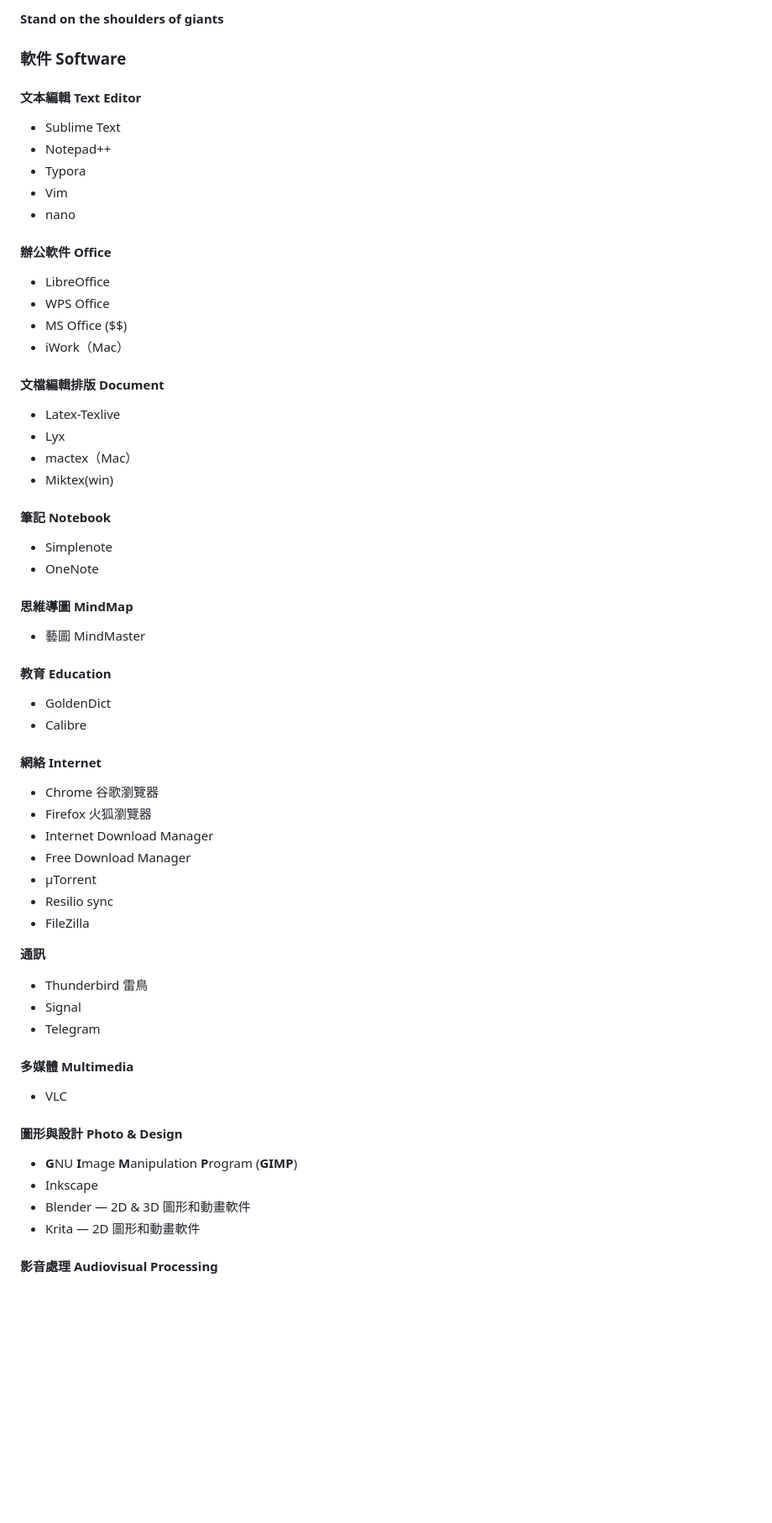
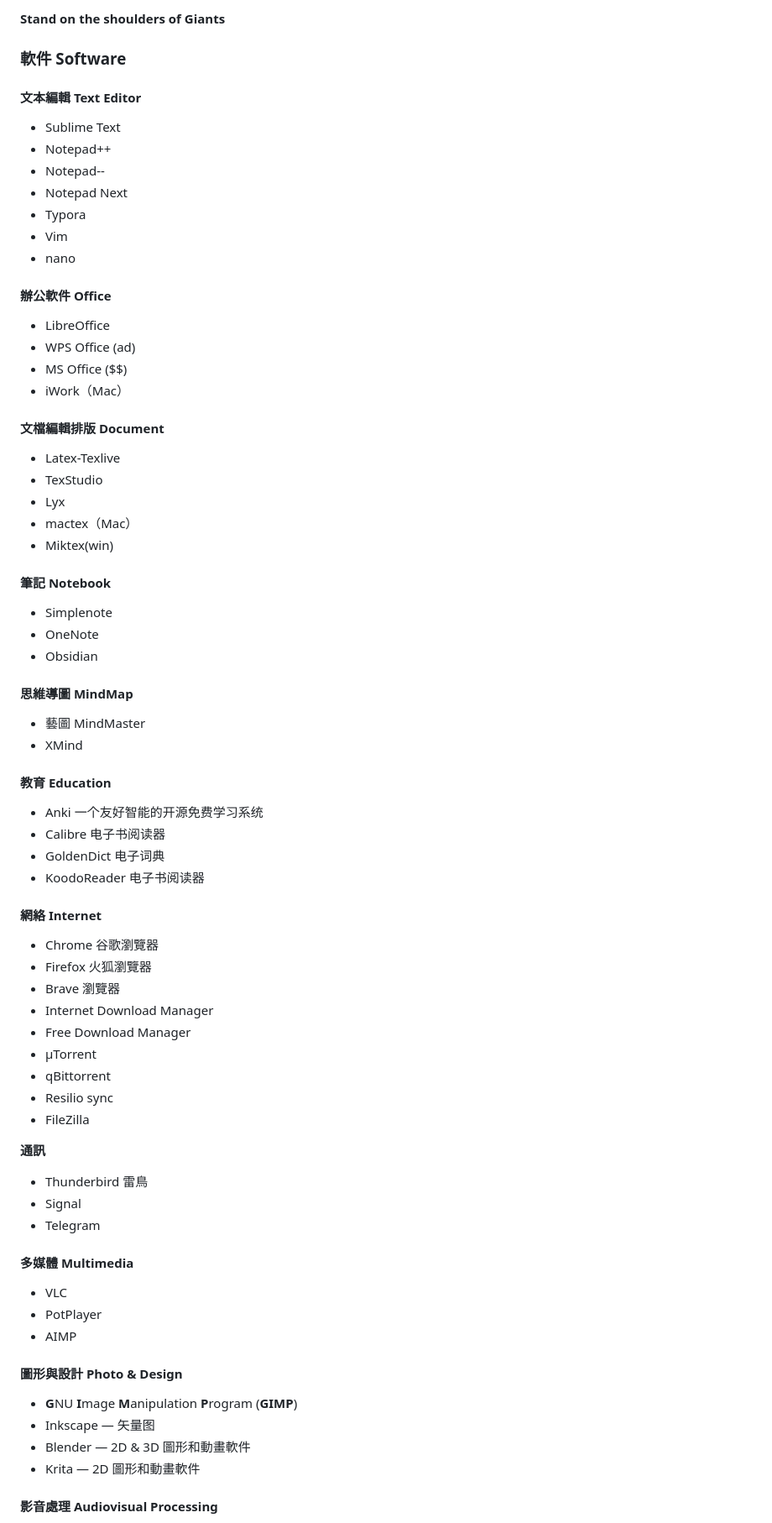
Before and after one commit to Franklyzzm/franklyzzm.github.io, a Markdown page: private/Links_KX.md, the part around one of its changes. Shown at 84% size. GitHub-like rendering; blank space fills up the shorter version.

Commit message:
update link

```diff
--- a/private/Links_KX.md
+++ b/private/Links_KX.md
@@ -70,5 +78,5 @@ NCBI
 
-**Stand on the shoulders of giants**
+**Stand on the shoulders of Giants**
 
 
 
@@ -78,6 +86,8 @@ NCBI
 
 * Sublime Text
 * Notepad++
+* Notepad--
+* Notepad Next
 * Typora
 * Vim
 * nano
@@ -85,13 +95,14 @@ NCBI
 #### 辦公軟件 Office
 
 * LibreOffice
-* WPS Office
+* WPS Office (ad)
 * MS Office ($$)
 * iWork（Mac）
 
 #### 文檔編輯排版 Document
 
 * Latex-Texlive
+* TexStudio
 * Lyx
 * mactex（Mac）
 * Miktex(win)
@@ -100,23 +111,29 @@ NCBI
 
 * Simplenote
 * OneNote
+* Obsidian
 
 #### 思維導圖 MindMap
 
 * 藝圖 MindMaster
+* XMind
 
 #### 教育 Education
 
-* GoldenDict
-* Calibre
+* Anki 一个友好智能的开源免费学习系统
+* Calibre 电子书阅读器
+* GoldenDict 电子词典
+* KoodoReader 电子书阅读器
 
 #### 網絡 Internet
 
 * Chrome 谷歌瀏覽器
 * Firefox 火狐瀏覽器
+* Brave 瀏覽器
 * Internet Download Manager
 * Free Download Manager
 * µTorrent
+* qBittorrent
 * Resilio sync
 * FileZilla
 
@@ -129,11 +146,13 @@ NCBI
 #### 多媒體 Multimedia
 
 * VLC
+* PotPlayer
+* AIMP
 
 #### 圖形與設計 Photo & Design
 
 * **G**NU **I**mage **M**anipulation **P**rogram (**GIMP**)
-* Inkscape
+* Inkscape — 矢量图
 * Blender — 2D & 3D 圖形和動畫軟件
 * Krita — 2D 圖形和動畫軟件
 
```
Also changed, not shown: other parts of private/Links_KX.md (+71 -33 lines), private/Links.md (+10 -9 lines).
